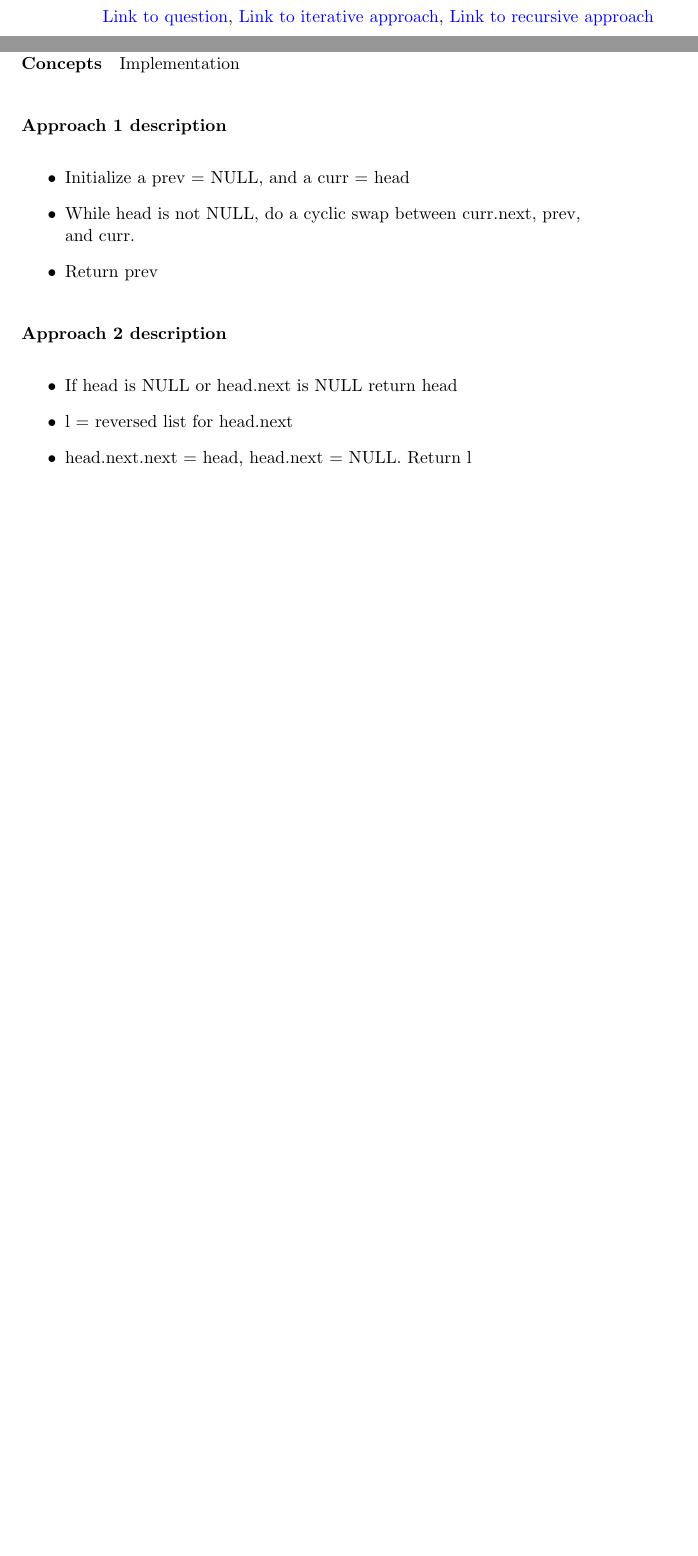
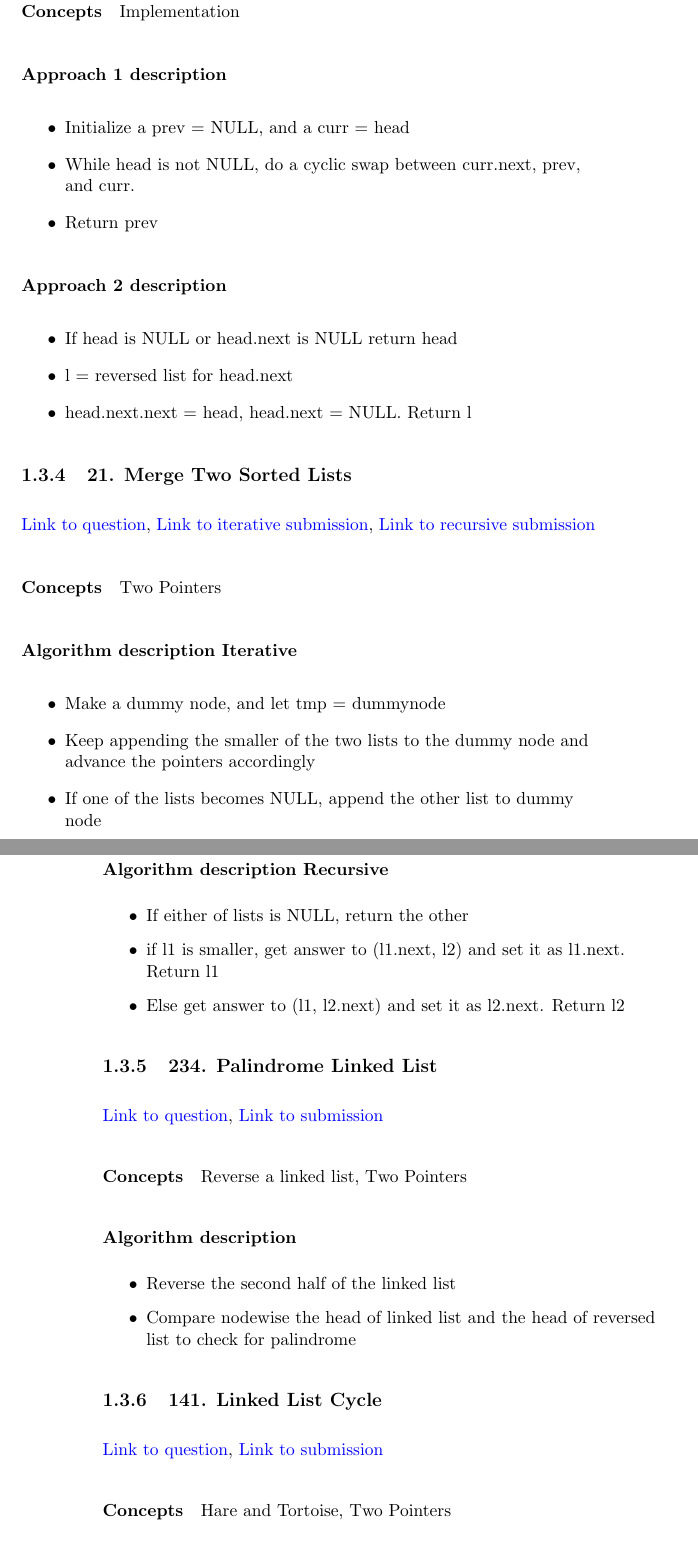
Before and after one commit to sankalp-sangle/Leetcode-Solutions, a LaTeX book (Notes.tex): two parts of pages 18 and 19 of 19 before the commit and two parts of pages 19 and 20 of 21 after it, joined at a grey line, cut so that both start at the same text, the shorter picture padded with empty space. Compiled offline with pdfLaTeX.

Commit message:
Added 21, 234, 141, 104

```diff
--- a/Notes.tex
+++ b/Notes.tex
@@ -357,13 +357,43 @@ Implementation
     \item head.next.next = head, head.next = NULL. Return l
 \end{itemize}
 
-% \subsection{}
-% \href{}{Link to question},
-% \href{}{Link to submission}
-% \paragraph{Concepts}
+\subsection{21. Merge Two Sorted Lists}
+\href{https://leetcode.com/problems/merge-two-sorted-lists/}{Link to question},
+\href{https://leetcode.com/submissions/detail/334181938/}{Link to iterative submission},
+\href{https://leetcode.com/submissions/detail/334165928/}{Link to recursive submission}
+\paragraph{Concepts}
+Two Pointers
+\paragraph{Algorithm description Iterative}
+\begin{itemize}
+    \item Make a dummy node, and let tmp = dummynode
+    \item Keep appending the smaller of the two lists to the dummy node and advance the pointers
+        accordingly
+    \item If one of the lists becomes NULL, append the other list to dummy node
+    \item Return next of tmp
+\end{itemize}
+\paragraph{Algorithm description Recursive}
+\begin{itemize}
+    \item If either of lists is NULL, return the other
+    \item if l1 is smaller, get answer to (l1.next, l2) and set it as l1.next. Return l1
+    \item Else get answer to (l1, l2.next) and set it as l2.next. Return l2
+\end{itemize}
 
-% \paragraph{Algorithm description}
-% \begin{itemize}
-%     \item
-% \end{itemize}
+\subsection{234. Palindrome Linked List}
+\href{https://leetcode.com/problems/palindrome-linked-list/}{Link to question},
+\href{https://leetcode.com/submissions/detail/334192848/}{Link to submission}
+\paragraph{Concepts}
+Reverse a linked list, Two Pointers
+\paragraph{Algorithm description}
+\begin{itemize}
+    \item Reverse the second half of the linked list
+    \item Compare nodewise the head of linked list and the head of reversed list
+        to check for palindrome
+\end{itemize}
 
+\subsection{141. Linked List Cycle}
+\href{https://leetcode.com/problems/linked-list-cycle/}{Link to question},
+\href{https://leetcode.com/submissions/detail/334195990/}{Link to submission}
+\paragraph{Concepts}
+Hare and Tortoise, Two Pointers
+\paragraph{Algorithm description}
+\begin{itemize}
@@ -369,0 +421 @@ Implementation
+\paragraph{Algorithm description Iterative}
```
Also changed, not shown: Notes.pdf, Notes.tex (29 more changed lines).
